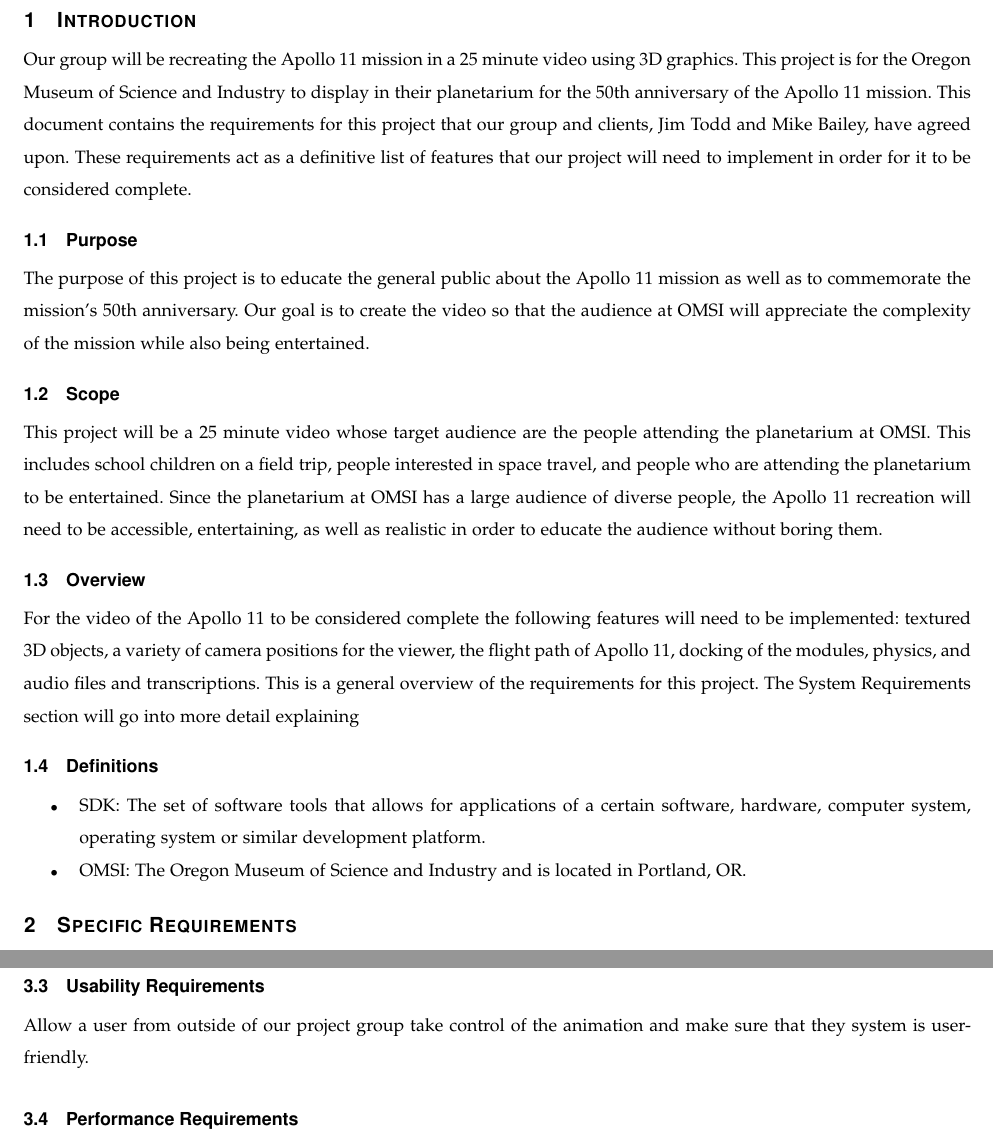
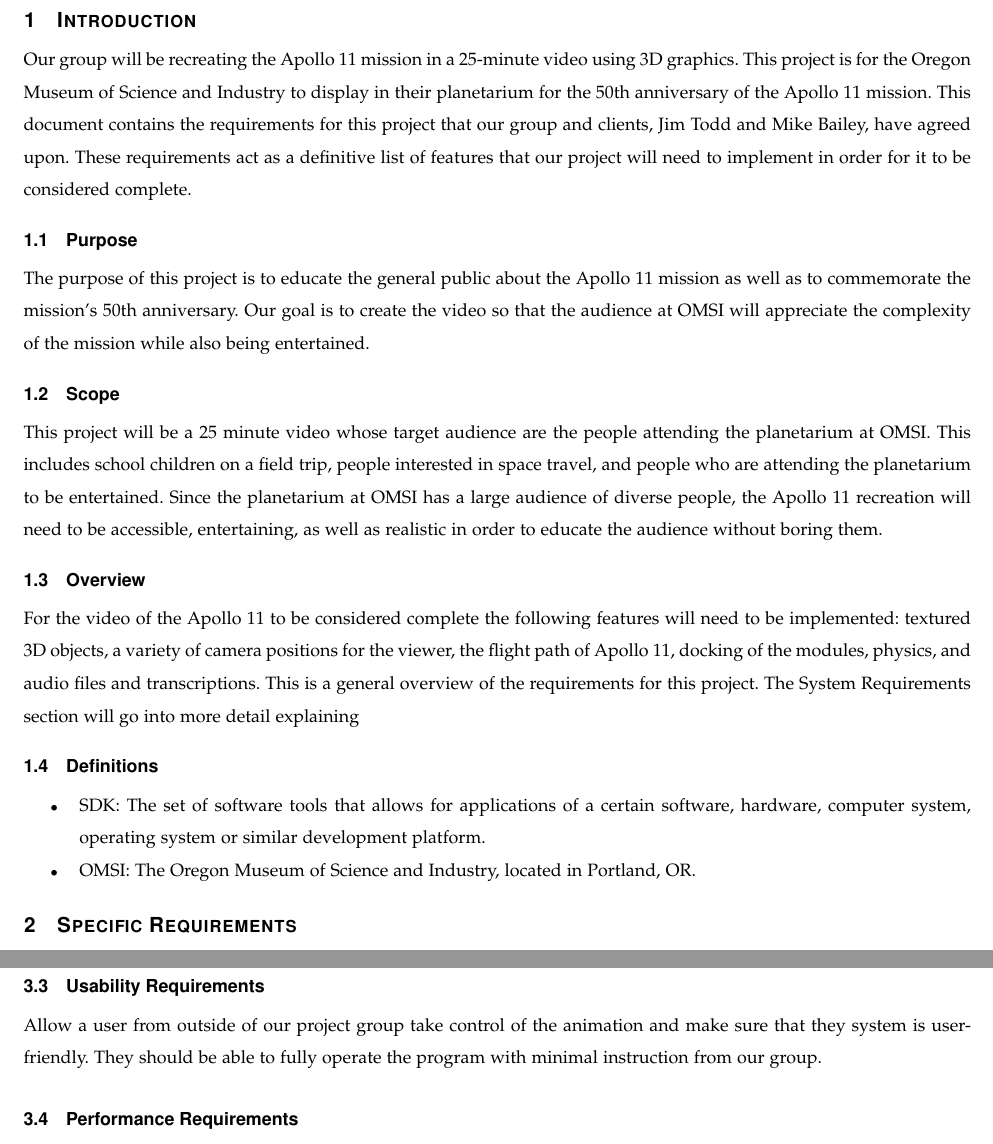
Before and after one commit to sandys5/Project-49, a LaTeX paper (Requirements Doc/group49-requirements.tex): two parts of pages 3 and 4 of 5, joined at a grey line, cut so that both start at the same text. Compiled offline with pdfLaTeX.

Commit message:
Update group49-requirements.tex
Fixed a few typos, added to usability requirements, removed signing lines for this version.

```diff
--- a/Requirements Doc/group49-requirements.tex
+++ b/Requirements Doc/group49-requirements.tex
@@ -30,7 +30,7 @@
 \par\vspace{-12pt} \textit{\tiny\noindent
 \makebox[2.75in]{} \hfil		\makebox[3.25in]{\makebox[2.25in][r]{Signature} \hfill	\makebox[.75in][r]{Date}}}}
 % 3. If the document is not to be signed, uncomment the RENEWcommand below
-%\renewcommand{\NameSigPair}[1]{#1}
+\renewcommand{\NameSigPair}[1]{#1}
 
 %%%%%%%%%%%%%%%%%%%%%%%%%%%%%%%%%%%%%%%
 \begin{document}
@@ -80,7 +80,7 @@
 
 % 8. now you write!
 \section{Introduction}
-Our group will be recreating the Apollo 11 mission in a 25 minute video using 3D graphics. This project is for the Oregon Museum of Science and Industry to display in their planetarium for the 50th anniversary of the Apollo 11 mission. This document contains the requirements for this project that our group and clients, Jim Todd and Mike Bailey, have agreed upon. These requirements act as a definitive list of features that our project will need to implement in order for it to be considered complete.
+Our group will be recreating the Apollo 11 mission in a 25-minute video using 3D graphics. This project is for the Oregon Museum of Science and Industry to display in their planetarium for the 50th anniversary of the Apollo 11 mission. This document contains the requirements for this project that our group and clients, Jim Todd and Mike Bailey, have agreed upon. These requirements act as a definitive list of features that our project will need to implement in order for it to be considered complete.
     \subsection{Purpose}
     The purpose of this project is to educate the general public about the Apollo 11 mission as well as to commemorate the mission's 50th anniversary. Our goal is to create the video so that the audience at OMSI will appreciate the complexity of the mission while also being entertained.
     \subsection{Scope}
@@ -90,7 +90,7 @@
     \subsection{Definitions}
     \begin{itemize}
         \item SDK: The set of software tools that allows for applications of a certain software, hardware, computer system, operating system or similar development platform.
-        \item OMSI: The Oregon Museum of Science and Industry and is located in Portland, OR.
+        \item OMSI: The Oregon Museum of Science and Industry, located in Portland, OR.
     \end{itemize}
 \section{Specific Requirements}
     \subsection{External Interfaces}
@@ -107,7 +107,8 @@
     \subsection{Functions}
     We will make sure to include all parts of the flight path in the animation and these scenes need to transition from one to the other without any noticeable change. We will have 3D objects for all notable objects in the animation (Earth, Moon, Saturn 5 Rocket, etc.). Ideally, we will use physics for all movement, but a reasonable goal would be to have at least half the movement be based on real physics and used idealized motion for the rest.
     \subsection{Usability Requirements}
-    Allow a user from outside of our project group take control of the animation and make sure that they system is user-friendly.
+    Allow a user from outside of our project group take control of the animation and make sure that they system is user-friendly. They
+    should be able to fully operate the program with minimal instruction from our group.
     \subsection{Performance Requirements}
     On a suitable, mid-range computer, the animation should be able to run and keep a steady frame rate even when given extreme values for input. We will aim for a frame rate that varies less than +/- 5 frames per second.
 
```
